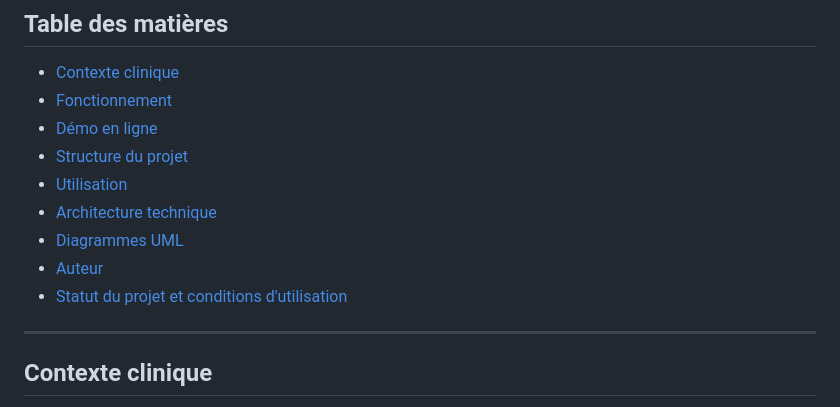
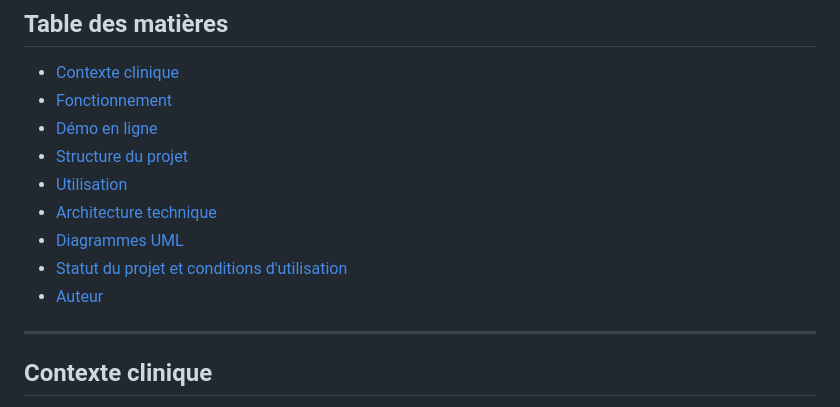
Before and after one commit to cc-sss/ManiView, a Markdown page: README.md, the part around the change. Rendered like a GitHub page.

```diff
--- a/README.md
+++ b/README.md
@@ -17,8 +17,8 @@ Développé dans le cadre d'un travail de fin d'études de **bachelor en imageri
 - [Utilisation](#utilisation)
 - [Architecture technique](#architecture-technique)
 - [Diagrammes UML](#diagrammes-uml)
+- [Statut du projet et conditions d'utilisation](#statut-du-projet-et-conditions-dutilisation)
 - [Auteur](#auteur)
-- [Statut du projet et conditions d'utilisation](#statut-du-projet-et-conditions-dutilisation)
 
 ---
 
```
